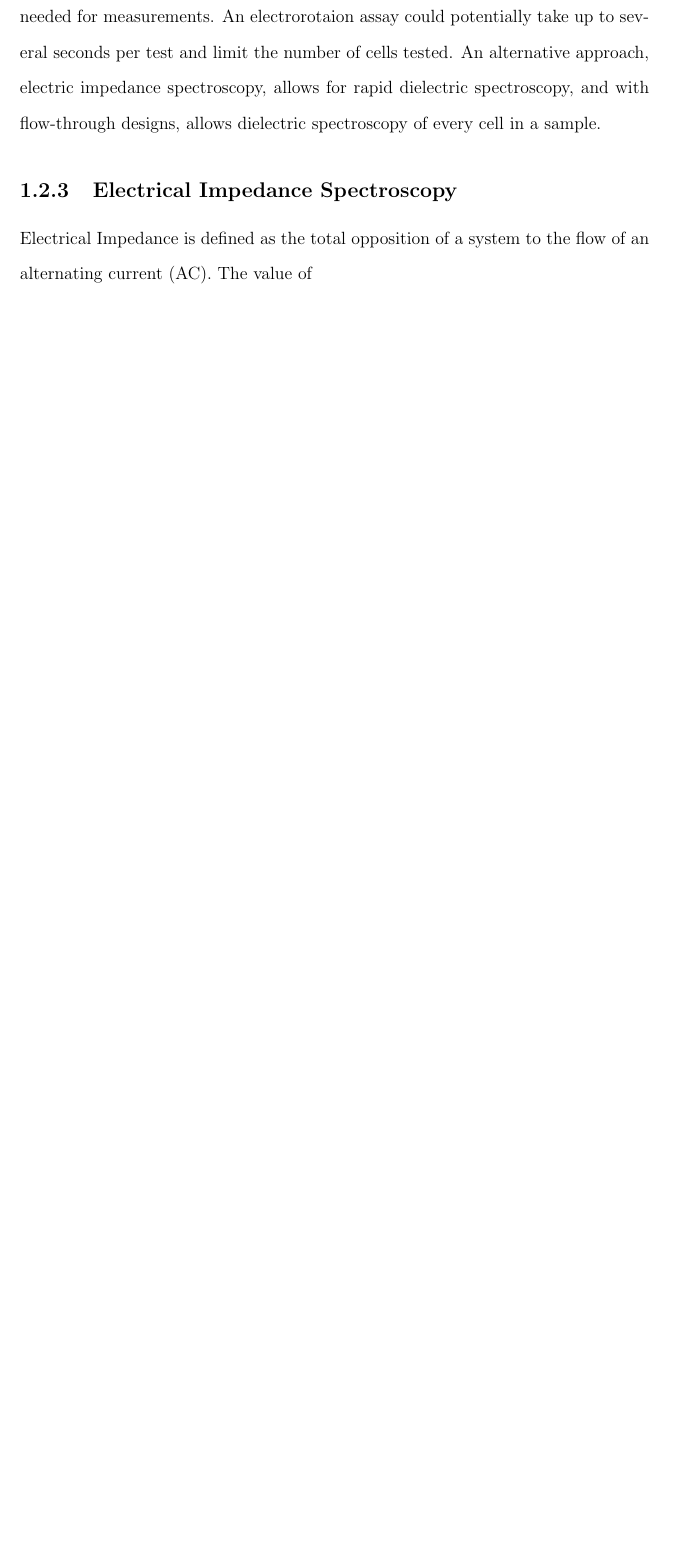
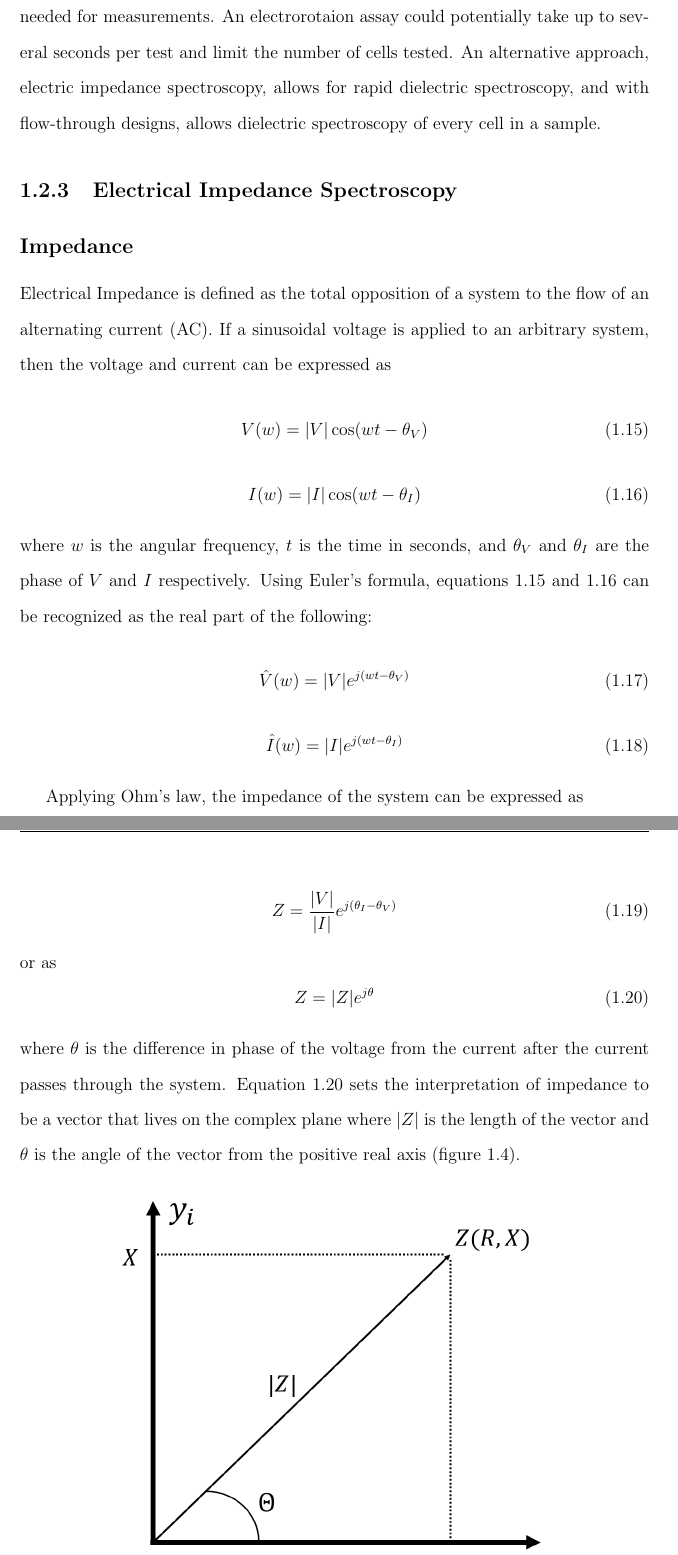
Before and after one commit to dplange/Single-Cell-Impedance-Sensor-Thesis-, a LaTeX thesis (main.tex, which reads chapters/Background.tex): part of page 10 of 12 before the commit and two parts of pages 10 and 11 of 15 after it, the two joined at a grey line, cut so that both start at the same text, the shorter picture padded with empty space. Compiled offline with pdfLaTeX.

Commit message:
Updates from ShareLaTeX

```diff
--- a/chapters/Background.tex
+++ b/chapters/Background.tex
@@ -168,5 +168,32 @@
  %%%%%%%%%%%%%%%%%%%%%%%%%%%%%%%%%%%%%%%%%%%%%
  \subsection{Electrical Impedance Spectroscopy}
 
- \par Electrical Impedance is defined as the total opposition of a system to the flow of an alternating current (AC). The value of
+ \subsection*{Impedance}
+ \par Electrical Impedance is defined as the total opposition of a system to the flow of an alternating current (AC). If a sinusoidal voltage is applied to an arbitrary system, then the voltage and current can be expressed as
+ \begin{equation}
+    V(w) = |V|\cos(wt-\theta_V)
+    \label{eqn:V(w)}
+ \end{equation}
+ \begin{equation}
+    I(w) = |I|\cos(wt - \theta_I)
+    \label{eqn:I(w)}
+ \end{equation}
+ \noindent where $w$ is the angular frequency, $t$ is the time in seconds, and $\theta_V$ and $\theta_I$ are the phase of $V$ and $I$ respectively. Using Euler's formula, equations \ref{eqn:V(w)} and \ref{eqn:I(w)} can be recognized as the real part of the following:
+ \begin{equation}
+    \hat{V}(w) = |V|e^{j(wt-\theta_V)}
+ \end{equation}
+ \begin{equation}
+     \hat{I}(w) = |I|e^{j(wt-\theta_I)}
+ \end{equation}
 
+ \par Applying Ohm's law, the impedance of the system can be expressed as
+
+ \begin{equation}
+    Z = \frac{|V|}{|I|}e^{j(\theta_I-\theta_V)}
+ \end{equation}
+ \noindent or as
+ \begin{equation}
+     Z = |Z|e^{j\theta}
+     \label{eqn:impedance_euler}
+ \end{equation}
+ \noindent where $\theta$ is the difference in phase of the voltage from the current after the current passes through the system. Equation \ref{eqn:impedance_euler} sets the interpretation of impedance to be a vector that lives on the complex plane where $|Z|$ is the length of the vector and $\theta$ is the angle of the vector from the positive real axis (figure \ref{fig:Impedance_diagram}).
@@ -172,0 +217 @@
+ \begin{equation}
--- a/main.tex
+++ b/main.tex
@@ -13,6 +13,7 @@
 \usepackage{accents}
 \usepackage{bm}
 \usepackage{textcomp}
+\usepackage{mathtools}
 
 \usepackage{biblatex}
 \addbibresource{testReferences.bib}
```
Also changed, not shown: chapters/Background.tex (47 more changed lines).
